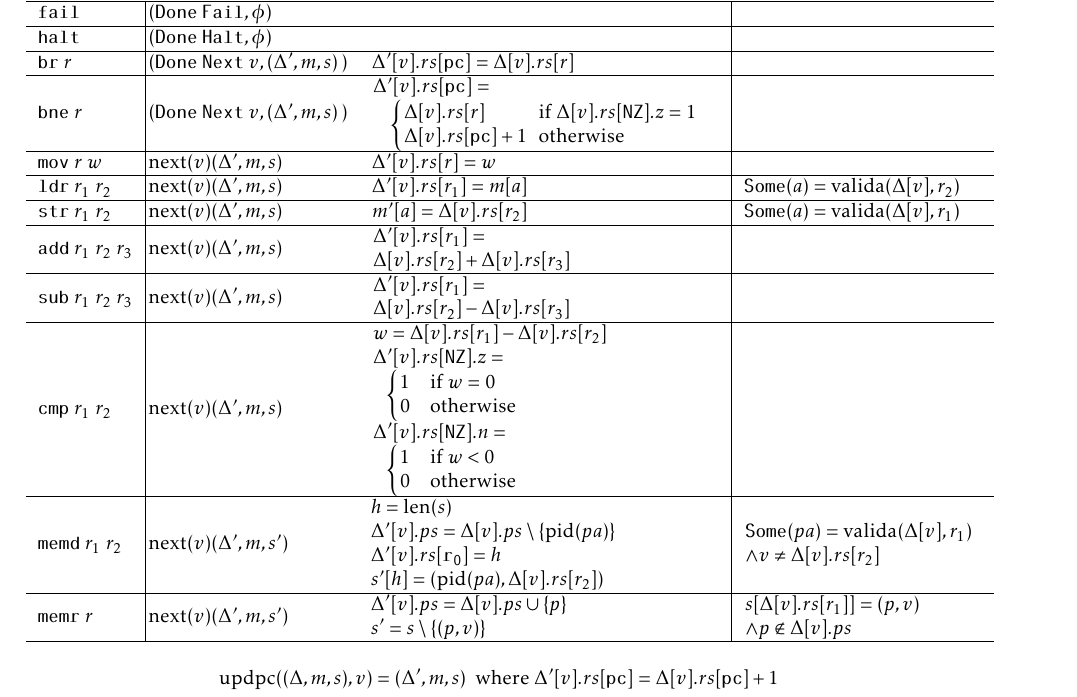
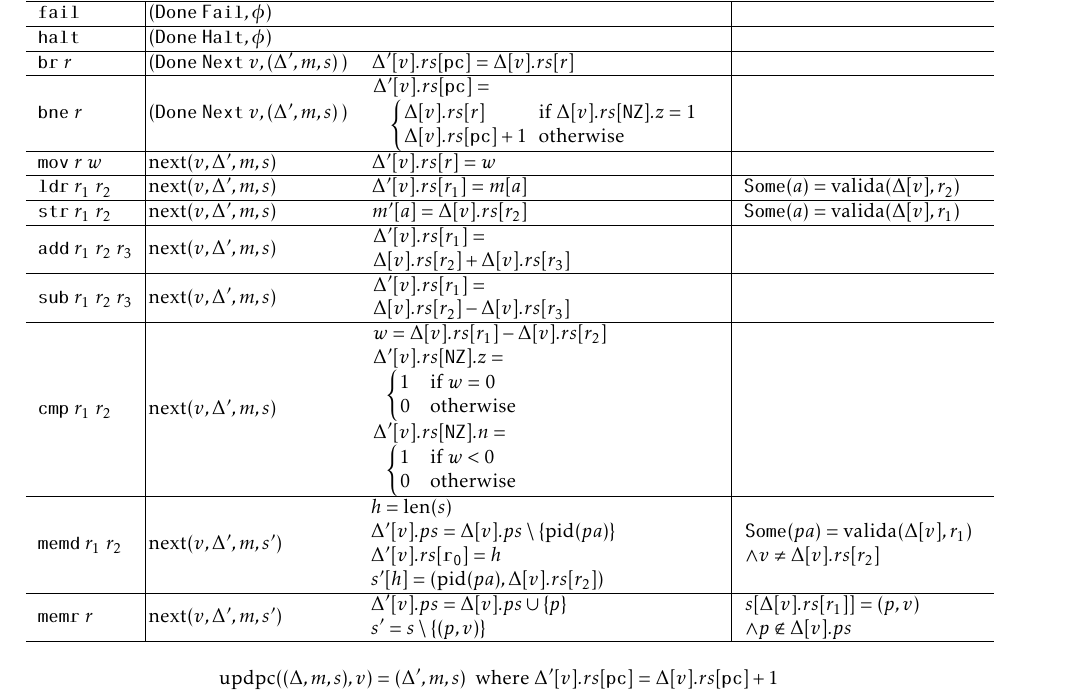
Before and after one commit to logsem/VMSL, a LaTeX document (semantics/main.tex): part of page 5 of 6, cut so that both start at the same text. Compiled offline with pdfLaTeX.

Commit message:
fix an error

```diff
--- a/semantics/main.tex
+++ b/semantics/main.tex
@@ -344,14 +344,14 @@ instance, $r_{1}$ doesn't have to be the $\mathtt{r_{1}}$ register.
                                 \!\!\!\!\begin{array}{ll} \Delta[v].rs[r] &\!\!\!\! \text{if} \;   \Delta[v].rs[\mathtt{NZ}].z=1 \\
                                 \Delta[v].rs[\mathtt{pc}]+1 &\!\!\!\! \text{otherwise}
                                         \end{array}\right. \end{array} &  \\\hline
-      \instrm{mov}\; r\; w  &\leftshift \nextt(v)(\Delta', m, s)  & \Delta'[v].rs[r]=w & \\\hline
-      \instrm{ldr}\; r_{1} \; r_{2}  &\leftshift \nextt(v)(\Delta', m, s) & \Delta'[v].rs[r_{1}]=m[a]  &
+      \instrm{mov}\; r\; w  &\leftshift \nextt(v, \Delta', m, s)  & \Delta'[v].rs[r]=w & \\\hline
+      \instrm{ldr}\; r_{1} \; r_{2}  &\leftshift \nextt(v, \Delta', m, s) & \Delta'[v].rs[r_{1}]=m[a]  &
                                 \SOME(a)=\valida(\Delta[v],r_{2}) \\\hline
-      \instrm{str}\; r_{1} \; r_{2}  &\leftshift\nextt(v)(\Delta', m, s)& m'[a]=\Delta[v].rs[r_{2}]&
+      \instrm{str}\; r_{1} \; r_{2}  &\leftshift\nextt(v, \Delta', m, s)& m'[a]=\Delta[v].rs[r_{2}]&
                                 \SOME(a) =\valida(\Delta[v],r_{1}) \\\hline
-      \instrm{add}\; r_{1}\; r_{2}\; r_{3} &\leftshift\nextt(v)(\Delta', m, s) &\leftshift \begin{array}{l}\Delta'[v].rs[r_{1}]=\\  \Delta[v].rs[r_{2}] + \Delta[v].rs[r_{3}] \end{array} & \\\hline
-      \instrm{sub}\; r_{1}\; r_{2}\; r_{3} &\leftshift\nextt(v)(\Delta', m, s) &\leftshift \begin{array}{l}\Delta'[v].rs[r_{1}]= \\ \Delta[v].rs[r_{2}] - \Delta[v].rs[r_{3}] \end{array} & \\\hline
-      \instrm{cmp}\; r_{1}\; r_{2} &\leftshift \nextt(v)(\Delta', m, s)
+      \instrm{add}\; r_{1}\; r_{2}\; r_{3} &\leftshift\nextt(v, \Delta', m, s) &\leftshift \begin{array}{l}\Delta'[v].rs[r_{1}]=\\  \Delta[v].rs[r_{2}] + \Delta[v].rs[r_{3}] \end{array} & \\\hline
+      \instrm{sub}\; r_{1}\; r_{2}\; r_{3} &\leftshift\nextt(v, \Delta', m, s) &\leftshift \begin{array}{l}\Delta'[v].rs[r_{1}]= \\ \Delta[v].rs[r_{2}] - \Delta[v].rs[r_{3}] \end{array} & \\\hline
+      \instrm{cmp}\; r_{1}\; r_{2} &\leftshift \nextt(v, \Delta', m, s)
                                  &\leftshift \begin{array}{l}
                                                w = \Delta[v].rs[r_{1}] - \Delta[v].rs[r_{2}]\\
                                                \Delta'[v].rs[\mathtt{NZ}].z= \\
@@ -361,7 +361,7 @@ instance, $r_{1}$ doesn't have to be the $\mathtt{r_{1}}$ register.
                                                \;\;\;\left\{\!\!\!\!\begin{array}{ll} 1 &\text{if}\; w < 0 \\
                                                                       0 & \text{otherwise} \end{array} \right.
                                              \end{array}&\\\hline
-      \instrm{memd}\; r_{1}\; r_{2} &\leftshift \nextt(v)(\Delta', m, s')
+      \instrm{memd}\; r_{1}\; r_{2} &\leftshift \nextt(v, \Delta', m, s')
                                  &\!\!\!\!\! \begin{array}{l}
                                                h= \text{len}(s) \\
                                                \Delta'[v].ps=\Delta[v].ps \setminus \{\pid(pa)\}  \\
@@ -372,7 +372,7 @@ instance, $r_{1}$ doesn't have to be the $\mathtt{r_{1}}$ register.
                                    \SOME(pa)=\valida(\Delta[v],r_{1}) \\
                                    \land v \neq \Delta[v].rs[r_{2}]
                                  \end{array}\\\hline
-      \instrm{memr}\; r &\leftshift \nextt(v)(\Delta', m, s')
+      \instrm{memr}\; r &\leftshift \nextt(v, \Delta', m, s')
                                  &\!\!\!\!\! \begin{array}{l}
                                                \Delta'[v].ps=\Delta[v].ps \cup \{p\}\\
                                                s'= s \setminus \{(p,v)\}
```
